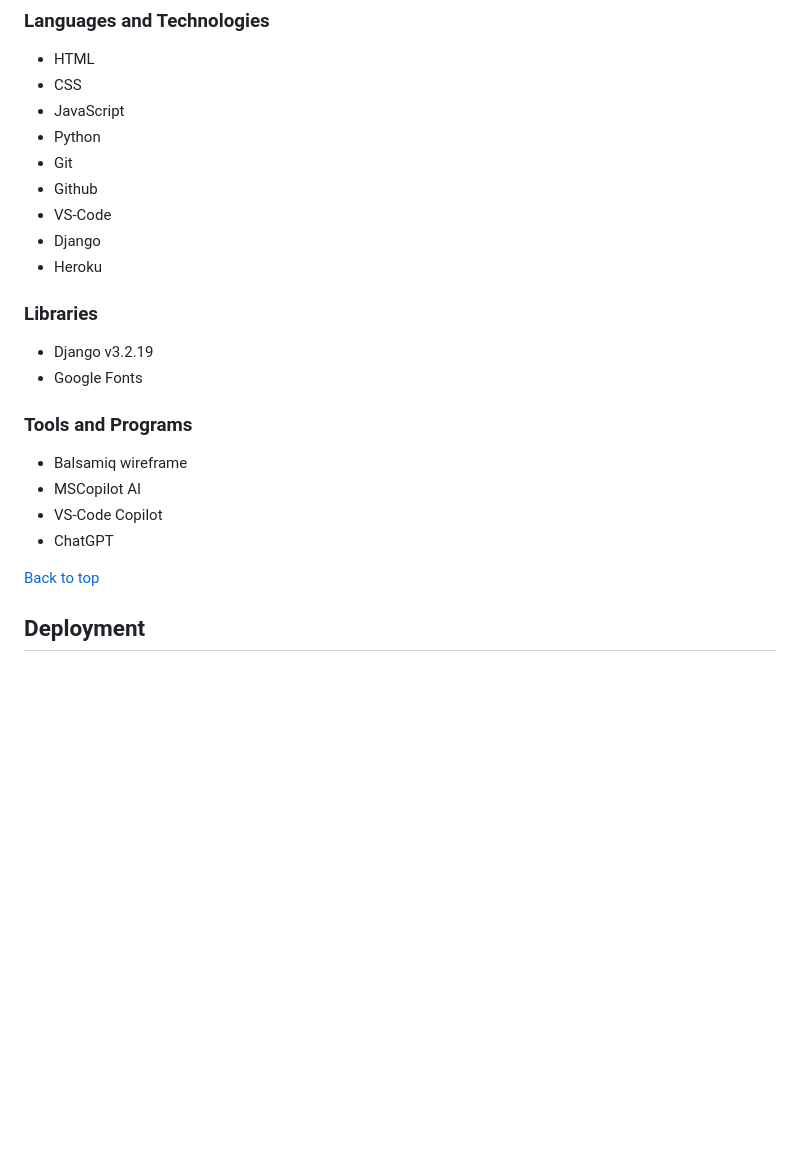
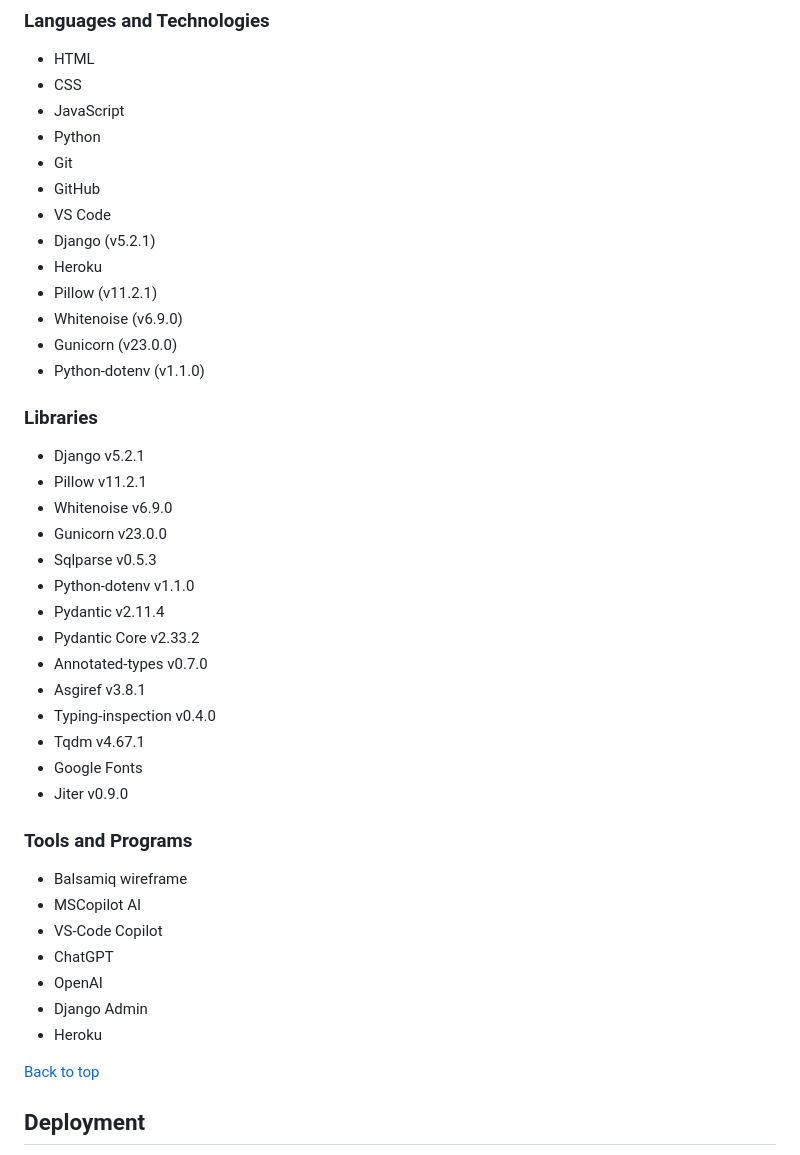
Before and after one commit to Carlos-n21/Team4-Family-hack, a Markdown page: README.md, the part around the change. GitHub-like rendering; blank space fills up the shorter version.

Commit message:
update technologies on readme

```diff
--- a/README.md
+++ b/README.md
@@ -271,20 +271,39 @@ Some of the features that can be seen on the website are:
   - JavaScript
   - Python
   - Git
-  - Github
-  - VS-Code
-  - Django
+  - GitHub
+  - VS Code
+  - Django (v5.2.1)
   - Heroku
+  - Pillow (v11.2.1)
+  - Whitenoise (v6.9.0)
+  - Gunicorn (v23.0.0)
+  - Python-dotenv (v1.1.0)
 
 ### Libraries
-  - Django v3.2.19
+  - Django v5.2.1
+  - Pillow v11.2.1
+  - Whitenoise v6.9.0
+  - Gunicorn v23.0.0
+  - Sqlparse v0.5.3
+  - Python-dotenv v1.1.0
+  - Pydantic v2.11.4
+  - Pydantic Core v2.33.2
+  - Annotated-types v0.7.0
+  - Asgiref v3.8.1
+  - Typing-inspection v0.4.0
+  - Tqdm v4.67.1
   - Google Fonts
+  - Jiter v0.9.0
 
 ### Tools and Programs
   - Balsamiq wireframe
   - MSCopilot AI
   - VS-Code Copilot
   - ChatGPT
+  - OpenAI
+  - Django Admin
+  - Heroku
 
 [Back to top](#top)
 
```
